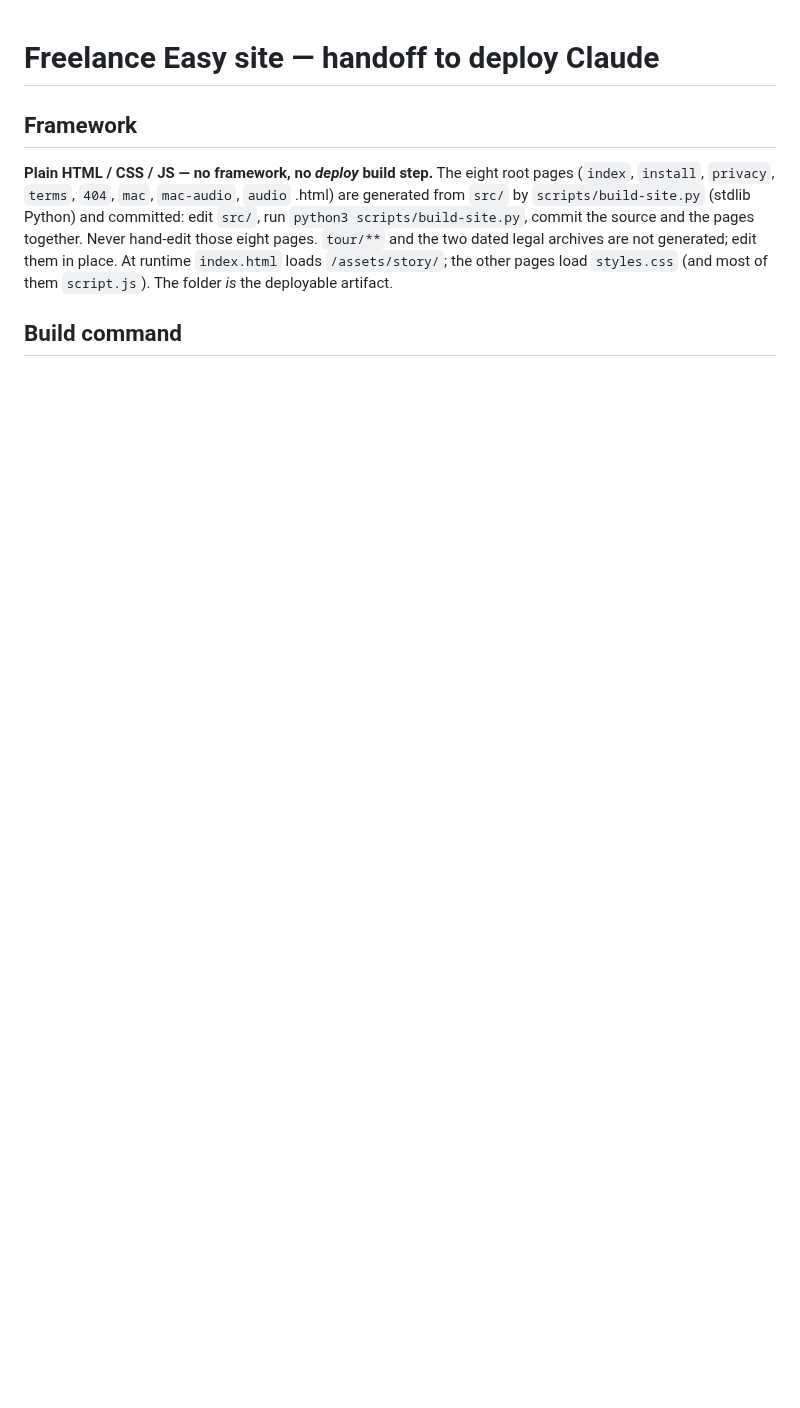
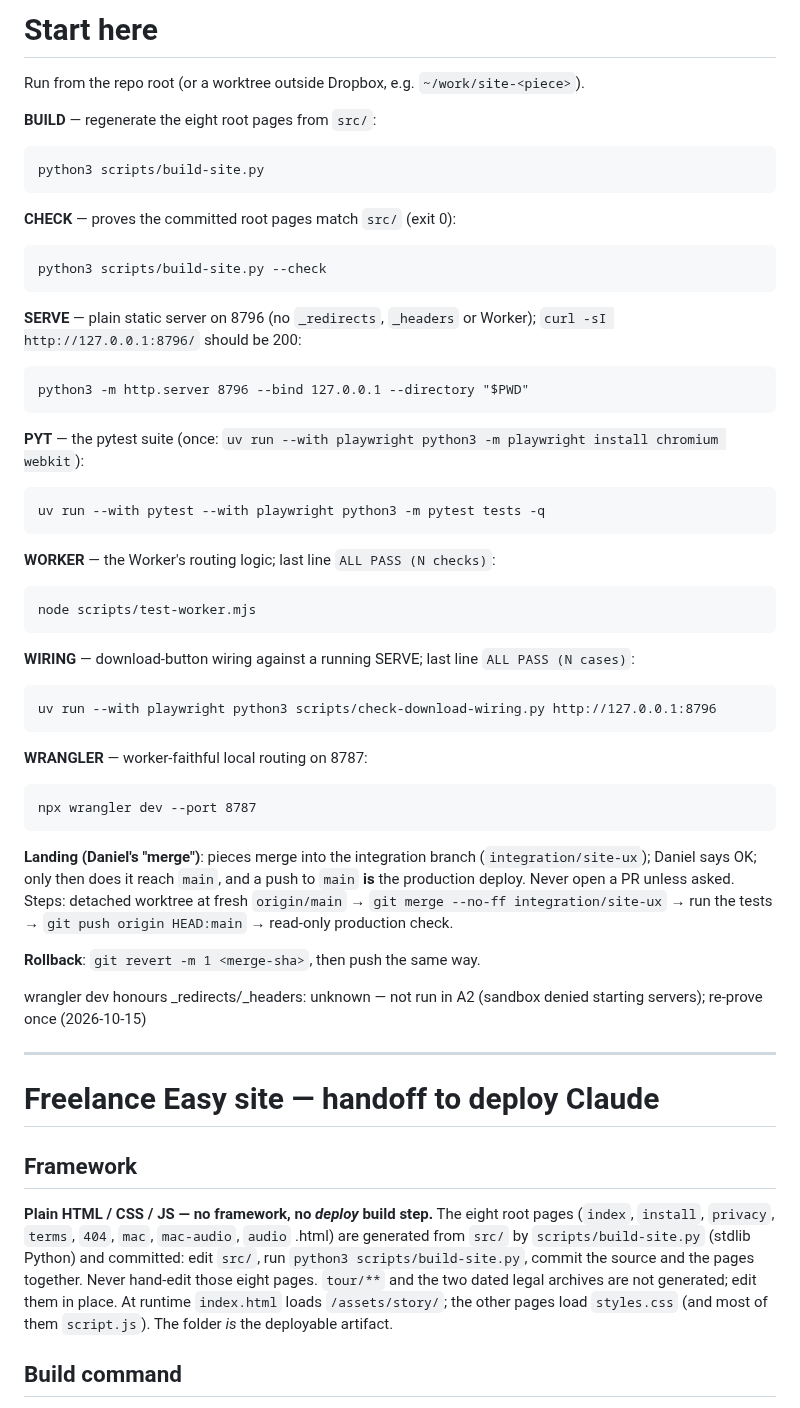
Before and after one commit to Freelance-Easy/freelance-easy-site, a Markdown page: HANDOFF.md, the part around the change. Drawn GitHub-style; blank space fills up the shorter version.

````diff
--- a/HANDOFF.md
+++ b/HANDOFF.md
@@ -1,3 +1,44 @@
+# Start here
+
+Run from the repo root (or a worktree outside Dropbox, e.g. `~/work/site-<piece>`).
+
+**BUILD** — regenerate the eight root pages from `src/`:
+```
+python3 scripts/build-site.py
+```
+**CHECK** — proves the committed root pages match `src/` (exit 0):
+```
+python3 scripts/build-site.py --check
+```
+**SERVE** — plain static server on 8796 (no `_redirects`, `_headers` or Worker); `curl -sI http://127.0.0.1:8796/` should be 200:
+```
+python3 -m http.server 8796 --bind 127.0.0.1 --directory "$PWD"
+```
+**PYT** — the pytest suite (once: `uv run --with playwright python3 -m playwright install chromium webkit`):
+```
+uv run --with pytest --with playwright python3 -m pytest tests -q
+```
+**WORKER** — the Worker's routing logic; last line `ALL PASS (N checks)`:
+```
+node scripts/test-worker.mjs
+```
+**WIRING** — download-button wiring against a running SERVE; last line `ALL PASS (N cases)`:
+```
+uv run --with playwright python3 scripts/check-download-wiring.py http://127.0.0.1:8796
+```
+**WRANGLER** — worker-faithful local routing on 8787:
+```
+npx wrangler dev --port 8787
+```
+
+**Landing (Daniel's "merge")**: pieces merge into the integration branch (`integration/site-ux`); Daniel says OK; only then does it reach `main`, and a push to `main` **is** the production deploy. Never open a PR unless asked. Steps: detached worktree at fresh `origin/main` → `git merge --no-ff integration/site-ux` → run the tests → `git push origin HEAD:main` → read-only production check.
+
+**Rollback**: `git revert -m 1 <merge-sha>`, then push the same way.
+
+wrangler dev honours _redirects/_headers: unknown — not run in A2 (sandbox denied starting servers); re-prove once (2026-10-15)
+
+---
+
 # Freelance Easy site — handoff to deploy Claude
 
 ## Framework
````
Also changed, not shown: README.md (+1 -1 lines).
